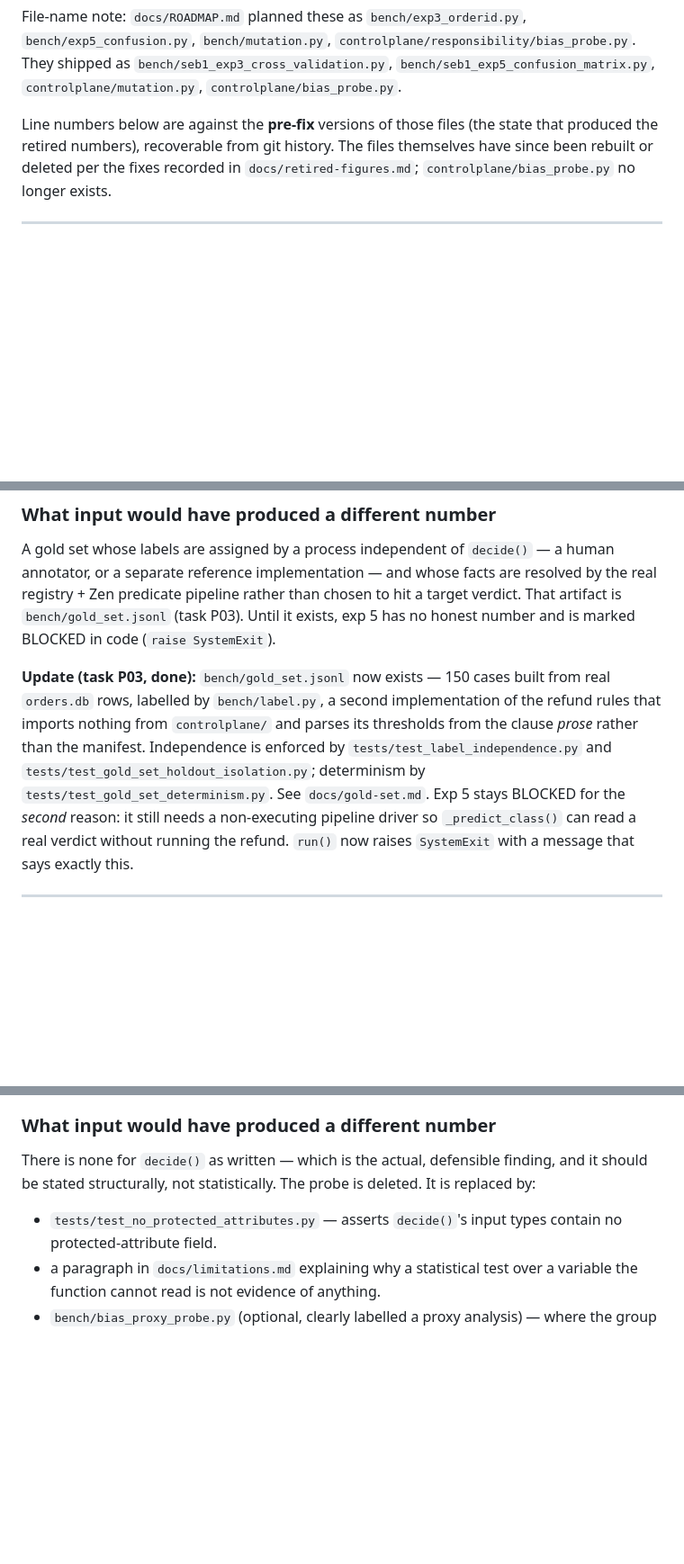
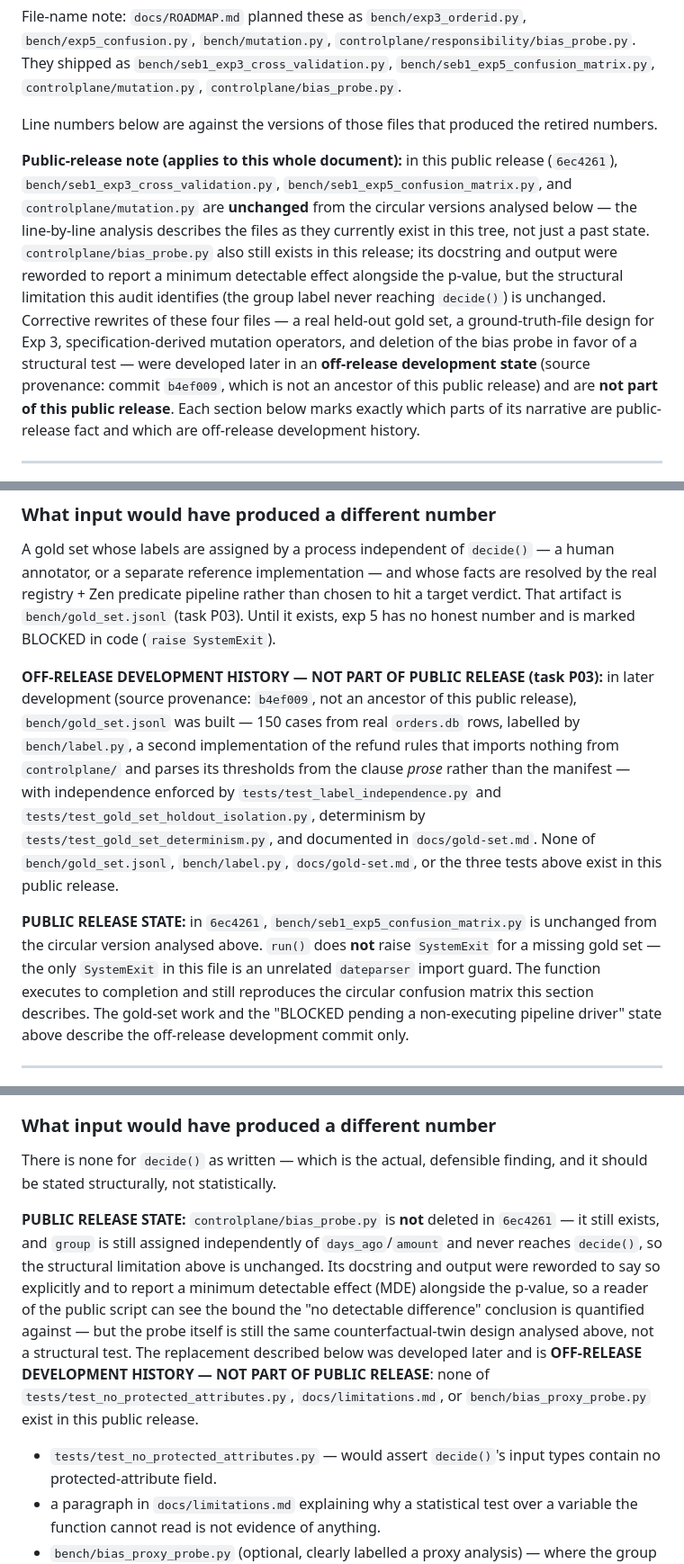
Before and after one commit to hariom-s27/controlplane, a Markdown page: docs/experiment-audit.md, 3 parts joined by grey strips. Shown at 90% size. Drawn GitHub-style; blank space fills up the shorter version.

```diff
--- a/docs/experiment-audit.md
+++ b/docs/experiment-audit.md
@@ -18,10 +18,26 @@ File-name note: `docs/ROADMAP.md` planned these as `bench/exp3_orderid.py`,
 `bench/seb1_exp3_cross_validation.py`, `bench/seb1_exp5_confusion_matrix.py`,
 `controlplane/mutation.py`, `controlplane/bias_probe.py`.
 
-Line numbers below are against the **pre-fix** versions of those files (the
-state that produced the retired numbers), recoverable from git history. The
-files themselves have since been rebuilt or deleted per the fixes recorded
-in `docs/retired-figures.md`; `controlplane/bias_probe.py` no longer exists.
+Line numbers below are against the versions of those files that produced the
+retired numbers.
+
+**Public-release note (applies to this whole document):** in this public
+release (`6ec4261`), `bench/seb1_exp3_cross_validation.py`,
+`bench/seb1_exp5_confusion_matrix.py`, and `controlplane/mutation.py` are
+**unchanged** from the circular versions analysed below — the line-by-line
+analysis describes the files as they currently exist in this tree, not just
+a past state. `controlplane/bias_probe.py` also still exists in this
+release; its docstring and output were reworded to report a minimum
+detectable effect alongside the p-value, but the structural limitation this
+audit identifies (the group label never reaching `decide()`) is unchanged.
+Corrective rewrites of these four files — a real held-out gold set, a
+ground-truth-file design for Exp 3, specification-derived mutation
+operators, and deletion of the bias probe in favor of a structural test —
+were developed later in an **off-release development state** (source
+provenance: commit `b4ef009`, which is not an ancestor of this public
+release) and are **not part of this public release**. Each section below
+marks exactly which parts of its narrative are public-release fact and
+which are off-release development history.
 
 ---
 
@@ -66,17 +82,26 @@ than chosen to hit a target verdict. That artifact is `bench/gold_set.jsonl`
 (task P03). Until it exists, exp 5 has no honest number and is marked
 BLOCKED in code (`raise SystemExit`).
 
-**Update (task P03, done):** `bench/gold_set.jsonl` now exists — 150 cases
-built from real `orders.db` rows, labelled by `bench/label.py`, a second
-implementation of the refund rules that imports nothing from `controlplane/`
-and parses its thresholds from the clause *prose* rather than the manifest.
-Independence is enforced by `tests/test_label_independence.py` and
-`tests/test_gold_set_holdout_isolation.py`; determinism by
-`tests/test_gold_set_determinism.py`. See `docs/gold-set.md`. Exp 5 stays
-BLOCKED for the *second* reason: it still needs a non-executing pipeline
-driver so `_predict_class()` can read a real verdict without running the
-refund. `run()` now raises `SystemExit` with a message that says exactly
-this.
+**OFF-RELEASE DEVELOPMENT HISTORY — NOT PART OF PUBLIC RELEASE (task P03):**
+in later development (source provenance: `b4ef009`, not an ancestor of this
+public release), `bench/gold_set.jsonl` was built — 150 cases from real
+`orders.db` rows, labelled by `bench/label.py`, a second implementation of
+the refund rules that imports nothing from `controlplane/` and parses its
+thresholds from the clause *prose* rather than the manifest — with
+independence enforced by `tests/test_label_independence.py` and
+`tests/test_gold_set_holdout_isolation.py`, determinism by
+`tests/test_gold_set_determinism.py`, and documented in `docs/gold-set.md`.
+None of `bench/gold_set.jsonl`, `bench/label.py`, `docs/gold-set.md`, or the
+three tests above exist in this public release.
+
+**PUBLIC RELEASE STATE:** in `6ec4261`, `bench/seb1_exp5_confusion_matrix.py`
+is unchanged from the circular version analysed above. `run()` does **not**
+raise `SystemExit` for a missing gold set — the only `SystemExit` in this
+file is an unrelated `dateparser` import guard. The function executes to
+completion and still reproduces the circular confusion matrix this section
+describes. The gold-set work and the "BLOCKED pending a non-executing
+pipeline driver" state above describe the off-release development commit
+only.
 
 ---
 
@@ -212,9 +257,21 @@ it. It passes by construction.
 ### What input would have produced a different number
 
 There is none for `decide()` as written — which is the actual, defensible
-finding, and it should be stated structurally, not statistically. The probe
-is deleted. It is replaced by:
-- `tests/test_no_protected_attributes.py` — asserts `decide()`'s input
+finding, and it should be stated structurally, not statistically.
+
+**PUBLIC RELEASE STATE:** `controlplane/bias_probe.py` is **not** deleted in
+`6ec4261` — it still exists, and `group` is still assigned independently of
+`days_ago`/`amount` and never reaches `decide()`, so the structural
+limitation above is unchanged. Its docstring and output were reworded to say
+so explicitly and to report a minimum detectable effect (MDE) alongside the
+p-value, so a reader of the public script can see the bound the "no
+detectable difference" conclusion is quantified against — but the probe
+itself is still the same counterfactual-twin design analysed above, not a
+structural test. The replacement described below was developed later and is
+**OFF-RELEASE DEVELOPMENT HISTORY — NOT PART OF PUBLIC RELEASE**: none of
+`tests/test_no_protected_attributes.py`, `docs/limitations.md`, or
+`bench/bias_proxy_probe.py` exist in this public release.
+- `tests/test_no_protected_attributes.py` — would assert `decide()`'s input
   types contain no protected-attribute field.
 - a paragraph in `docs/limitations.md` explaining why a statistical test
   over a variable the function cannot read is not evidence of anything.
```
Also changed, not shown: other parts of docs/experiment-audit.md (+34 -8 lines), docs/retired-figures.md (+13 -5 lines).
